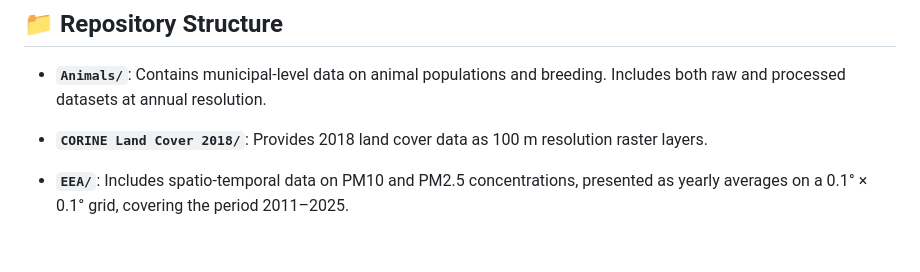
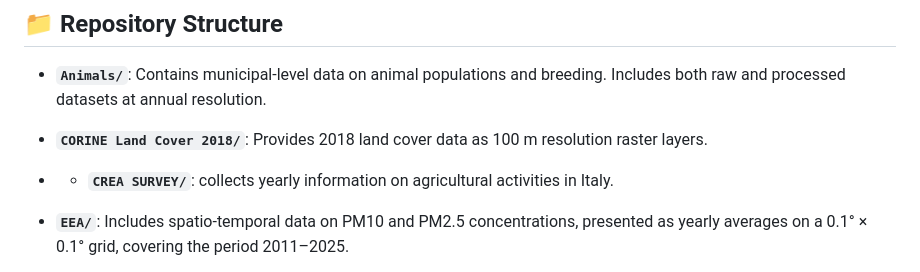
Before and after one commit to ScarfaceSeqCARForAgriCultLandusE/.github, a Markdown page: Data/README.md, the part around the change. Drawn GitHub-style; blank space fills up the shorter version.

```diff
--- a/Data/README.md
+++ b/Data/README.md
@@ -7,6 +7,8 @@ This repository supports the SCARFACE project, which focuses on evaluating carbo
 - **`Animals/`**: Contains municipal-level data on animal populations and breeding. Includes both raw and processed datasets at annual resolution.
 
 - **`CORINE Land Cover 2018/`**: Provides 2018 land cover data as 100 m resolution raster layers.
+
+- - **`CREA SURVEY/`**: collects yearly information on agricultural activities in Italy.
 
 - **`EEA/`**: Includes spatio-temporal data on PM10 and PM2.5 concentrations, presented as yearly averages on a 0.1° × 0.1° grid, covering the period 2011–2025.
 
```
